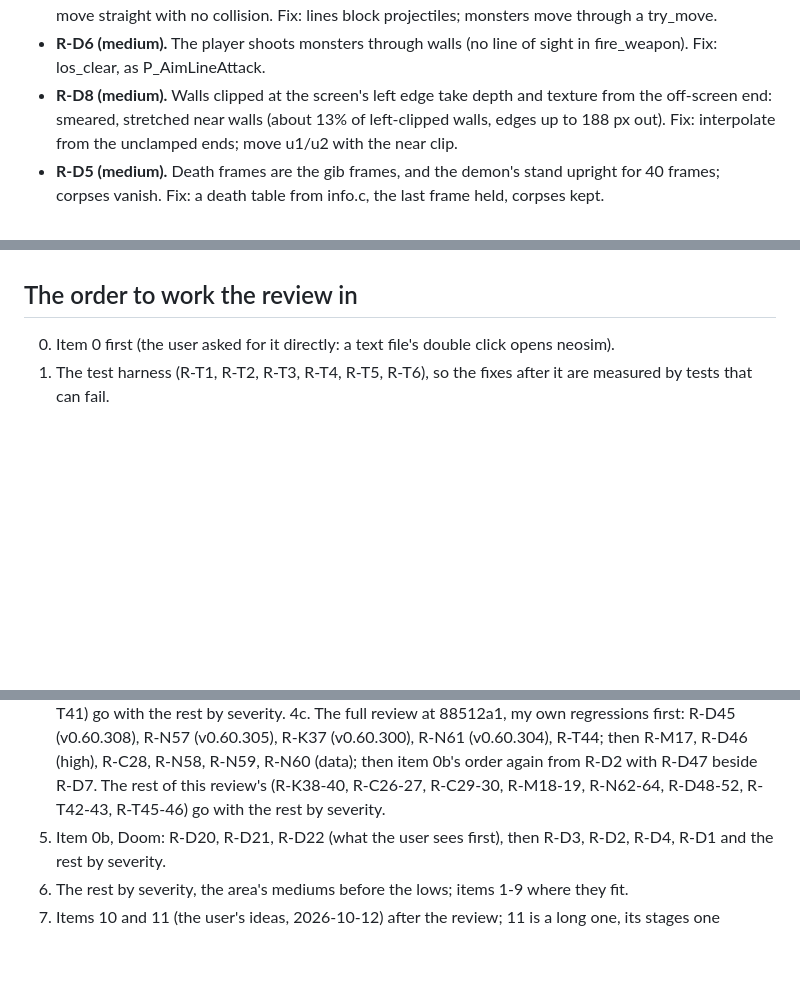
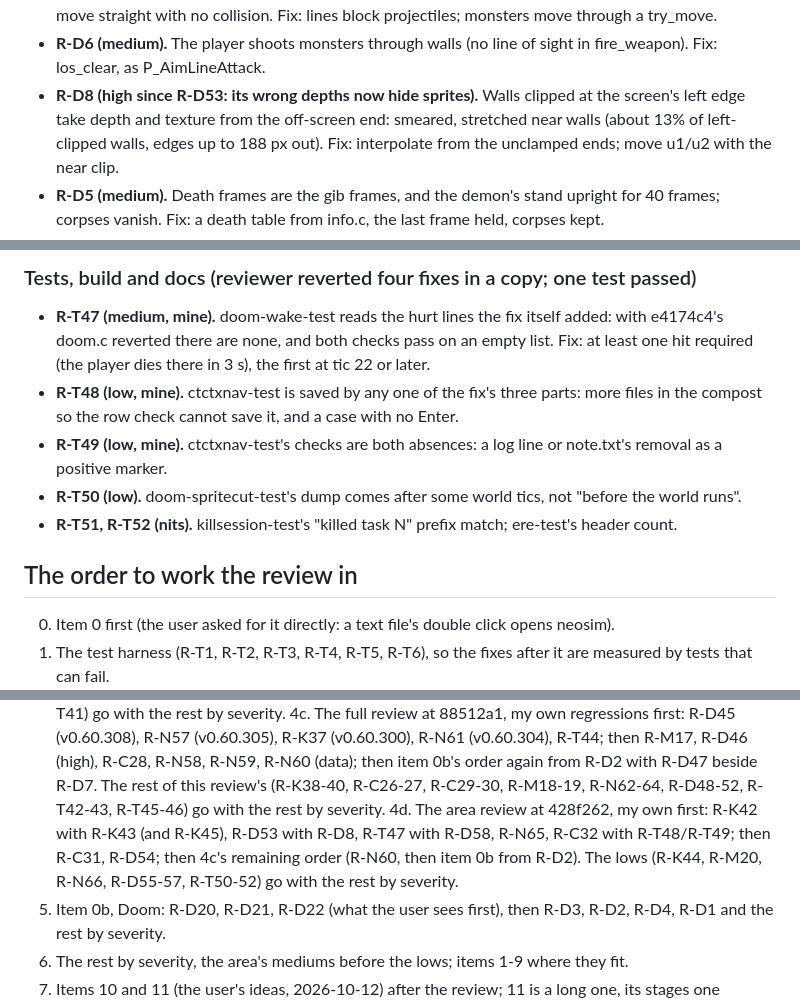
Before and after one commit to soup426/soupos-ctf, a Markdown page: docs/NIGHT-QUEUE.md, 3 parts joined by grey strips. GitHub-like rendering; blank space fills up the shorter version.

Commit message:
queue: the area review at 428f262's findings
Co-Authored-By: Claude Opus 5.5 <noreply@anthropic.com>
Claude-Session: https://claude.ai/code/session_01DrvTJHHDssQPpxyHQANY1J

```diff
--- a/docs/NIGHT-QUEUE.md
+++ b/docs/NIGHT-QUEUE.md
@@ -133,7 +133,7 @@ linuxdoom; most visible in play first):
   Fix: lines block projectiles; monsters move through a try_move.
 - **R-D6 (medium).** The player shoots monsters through walls (no line of
   sight in fire_weapon). Fix: los_clear, as P_AimLineAttack.
-- **R-D8 (medium).** Walls clipped at the screen's left edge take depth
+- **R-D8 (high since R-D53: its wrong depths now hide sprites).** Walls clipped at the screen's left edge take depth
   and texture from the off-screen end: smeared, stretched near walls
   (about 13% of left-clipped walls, edges up to 188 px out). Fix:
   interpolate from the unclamped ends; move u1/u2 with the near clip.
@@ -1276,3 +1346,19 @@ and waits match. v0.60.308 regressed (R-D45).
+### Tests, build and docs (reviewer reverted four fixes in a copy; one test passed)
+
+- **R-T47 (medium, mine).** doom-wake-test reads the hurt lines the fix
+  itself added: with e4174c4's doom.c reverted there are none, and both
+  checks pass on an empty list. Fix: at least one hit required (the
+  player dies there in 3 s), the first at tic 22 or later.
+- **R-T48 (low, mine).** ctctxnav-test is saved by any one of the fix's
+  three parts: more files in the compost so the row check cannot save
+  it, and a case with no Enter.
+- **R-T49 (low, mine).** ctctxnav-test's checks are both absences: a log
+  line or note.txt's removal as a positive marker.
+- **R-T50 (low).** doom-spritecut-test's dump comes after some world
+  tics, not "before the world runs".
+- **R-T51, R-T52 (nits).** killsession-test's "killed task N" prefix
+  match; ere-test's header count.
+
 ## The order to work the review in
 
 0. Item 0 first (the user asked for it directly: a text file's double
@@ -1291,6 +1377,7 @@ and waits match. v0.60.308 regressed (R-D45).
 4. Data loss: R-M1, R-M4, R-N3, R-N30 (my N3, incomplete), R-N4, R-N5, R-N1, R-N2, R-N31, then R-N46, R-N47 (my N4's regressions), R-N48, R-N49, R-N32, R-N50.
 4b. The area review at 3c49bd7 (my own regressions first): R-K33 with R-K34, R-T39, R-T37, R-T38, R-N53, R-N54, R-K35; then back to item 0b at R-D21. Its lows (R-N55, R-N56, R-D41, R-D42, R-D43 with R-D44 and R-K36, R-T40, R-T41) go with the rest by severity.
 4c. The full review at 88512a1, my own regressions first: R-D45 (v0.60.308), R-N57 (v0.60.305), R-K37 (v0.60.300), R-N61 (v0.60.304), R-T44; then R-M17, R-D46 (high), R-C28, R-N58, R-N59, R-N60 (data); then item 0b's order again from R-D2 with R-D47 beside R-D7. The rest of this review's (R-K38-40, R-C26-27, R-C29-30, R-M18-19, R-N62-64, R-D48-52, R-T42-43, R-T45-46) go with the rest by severity.
+4d. The area review at 428f262, my own first: R-K42 with R-K43 (and R-K45), R-D53 with R-D8, R-T47 with R-D58, R-N65, R-C32 with R-T48/R-T49; then R-C31, R-D54; then 4c's remaining order (R-N60, then item 0b from R-D2). The lows (R-K44, R-M20, R-N66, R-D55-57, R-T50-52) go with the rest by severity.
 5. Item 0b, Doom: R-D20, R-D21, R-D22 (what the user sees first), then R-D3, R-D2, R-D4, R-D1 and the rest by severity.
 6. The rest by severity, the area's mediums before the lows; items 1-9
    where they fit.
```
Also changed, not shown: other parts of docs/NIGHT-QUEUE.md (+70 -0 lines).
